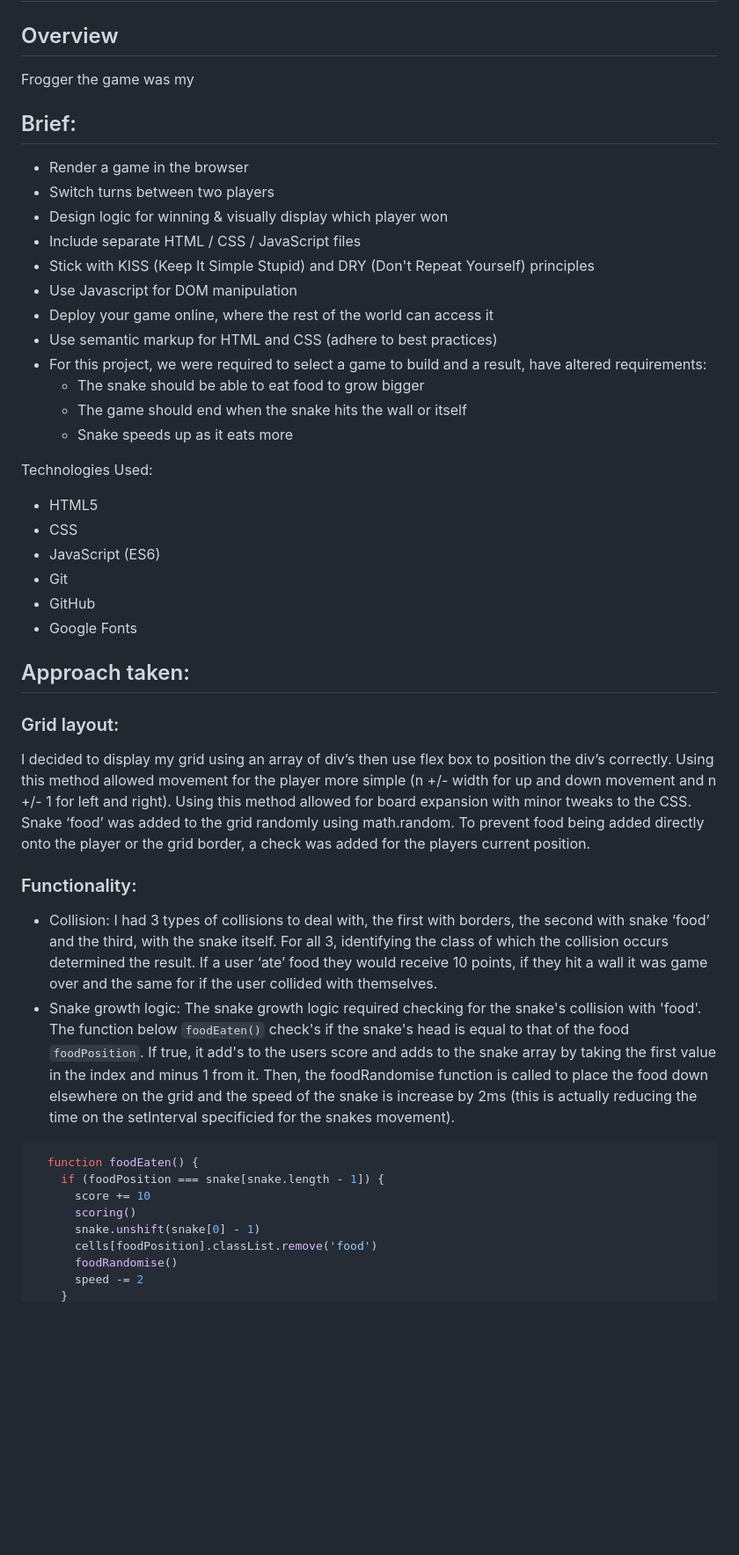
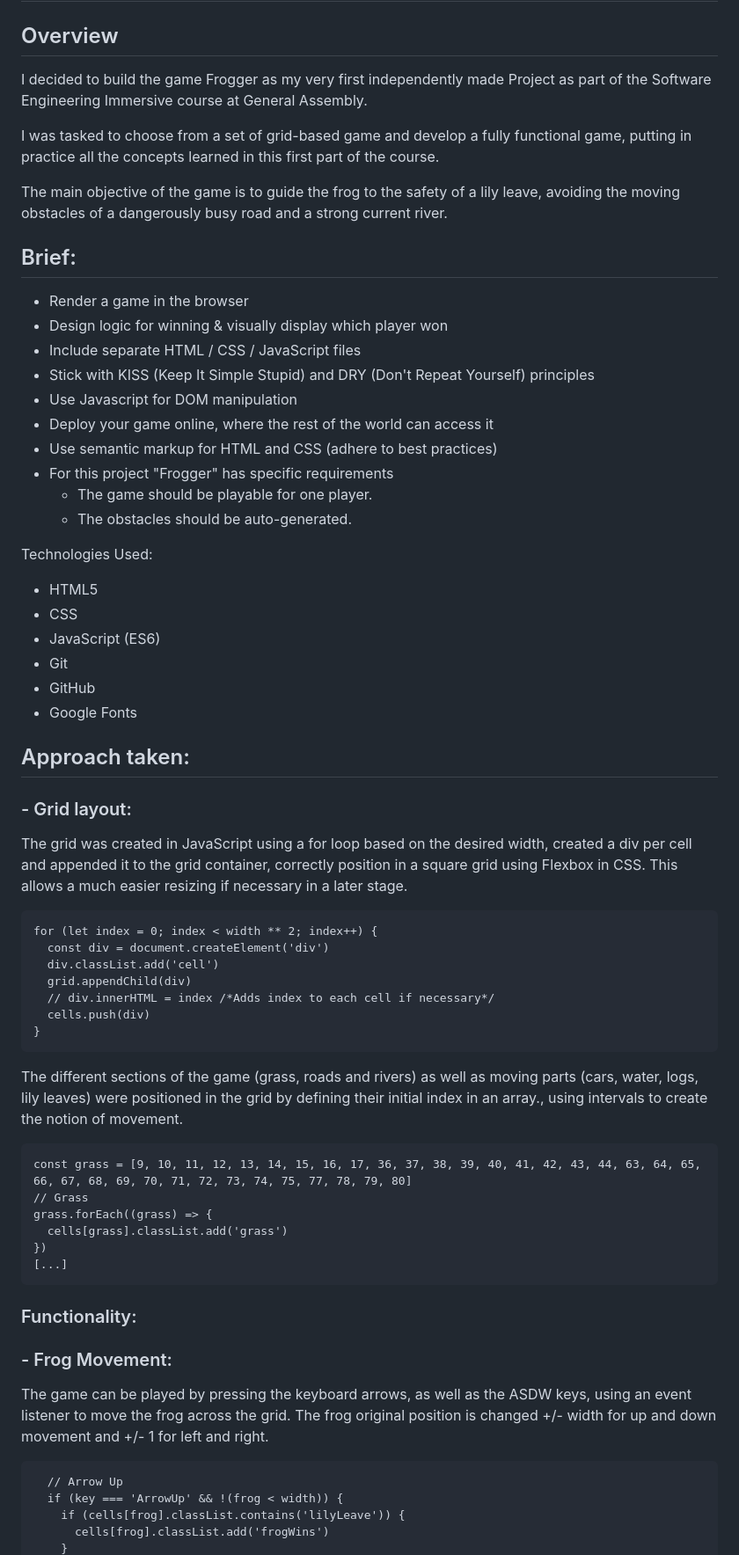
Before and after one commit to Baromeg/Project-1, a Markdown page: README.md, the part around the change printed below. Shown: that part at 88% size. Rendered like a GitHub page; blank space fills up the shorter version.

````diff
--- a/README.md
+++ b/README.md
@@ -1,46 +1,65 @@
 # Project-1 - Frogger The Game
 ## Overview
 
-Frogger the game was my
+I decided to build the game Frogger as my very first independently made Project as part of the Software Engineering Immersive course at General Assembly.
+
+I was tasked to choose from a set of grid-based game and develop a fully functional game, putting in practice all the concepts learned in this first part of the course.
+
+The main objective of the game is to guide the frog to the safety of a lily leave, avoiding the moving obstacles of a dangerously busy road and a strong current river.
 
 ## Brief:
 - Render a game in the browser
-- Switch turns between two players
 - Design logic for winning & visually display which player won
 - Include separate HTML / CSS / JavaScript files
 - Stick with KISS (Keep It Simple Stupid) and DRY (Don't Repeat Yourself) principles
 - Use Javascript for DOM manipulation
 - Deploy your game online, where the rest of the world can access it
 - Use semantic markup for HTML and CSS (adhere to best practices)
-- For this project, we were required to select a game to build and a result, have altered requirements:
-    - The snake should be able to eat food to grow bigger
-    - The game should end when the snake hits the wall or itself
-    - Snake speeds up as it eats more
+- For this project "Frogger" has specific requirements
+    - The game should be playable for one player.
+    - The obstacles should be auto-generated.
 
 Technologies Used:
-- HTML5
-- CSS
-- JavaScript (ES6)
-- Git
-- GitHub
-- Google Fonts
+
+* HTML5
+* CSS
+* JavaScript (ES6)
+* Git
+* GitHub
+* Google Fonts
 
 ## Approach taken:
-### Grid layout:
-I decided to display my grid using an array of div’s then use flex box to position the div’s correctly. Using this method allowed movement for the player more simple (n +/- width for up and down movement and n +/- 1 for left and right). Using this method allowed for board expansion with minor tweaks to the CSS. Snake ‘food’ was added to the grid randomly using math.random. To prevent food being added directly onto the player or the grid border, a check was added for the players current position.
+### - Grid layout:
+The grid was created in JavaScript using a for loop based on the desired width, created a div per cell and appended it to the grid container, correctly position in a square grid using Flexbox in CSS. This allows a much easier resizing if necessary in a later stage.
+
+```
+for (let index = 0; index < width ** 2; index++) {
+  const div = document.createElement('div')
+  div.classList.add('cell')
+  grid.appendChild(div)
+  // div.innerHTML = index /*Adds index to each cell if necessary*/
+  cells.push(div)
+}
+```
+The different sections of the game (grass, roads and rivers) as well as moving parts (cars, water, logs, lily leaves) were positioned in the grid by defining their initial index in an array., using intervals to create the notion of movement.
+
+```
+const grass = [9, 10, 11, 12, 13, 14, 15, 16, 17, 36, 37, 38, 39, 40, 41, 42, 43, 44, 63, 64, 65, 66, 67, 68, 69, 70, 71, 72, 73, 74, 75, 77, 78, 79, 80]
+// Grass
+grass.forEach((grass) => {
+  cells[grass].classList.add('grass')
+})
+[...]
+```
+
 
 ### Functionality:
-- Collision:
-I had 3 types of collisions to deal with, the first with borders, the second with snake ‘food’ and the third, with the snake itself. For all 3, identifying the class of which the collision occurs determined the result. If a user ‘ate’ food they would receive 10 points, if they hit a wall it was game over and the same for if the user collided with themselves.
-- Snake growth logic:
-The snake growth logic required checking for the snake's collision with 'food'. The function below `foodEaten()` check's if the snake's head is equal to that of the food `foodPosition`. If true, it add's to the users score and adds to the snake array by taking the first value in the index and minus 1 from it. Then, the foodRandomise function is called to place the food down elsewhere on the grid and the speed of the snake is increase by 2ms (this is actually reducing the time on the setInterval specificied for the snakes movement).
-```js
-  function foodEaten() {
-    if (foodPosition === snake[snake.length - 1]) {
-      score += 10
-      scoring()
-      snake.unshift(snake[0] - 1)
-      cells[foodPosition].classList.remove('food')
-      foodRandomise()
-      speed -= 2
+### - Frog Movement:
+The game can be played by pressing the keyboard arrows, as well as the ASDW keys, using an event listener to move the frog across the grid. The frog original position is changed +/- width for up and down movement and +/- 1 for left and right.
+
+```
+  // Arrow Up
+  if (key === 'ArrowUp' && !(frog < width)) {
+    if (cells[frog].classList.contains('lilyLeave')) {
+      cells[frog].classList.add('frogWins')
     }
````
Also changed, not shown: other parts of README.md (+116 -32 lines), images/Screenshot.png (added), 1 other file.
